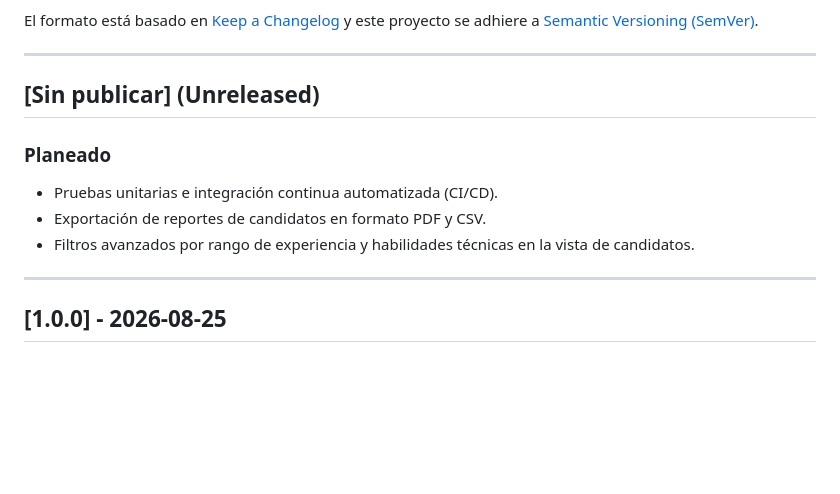
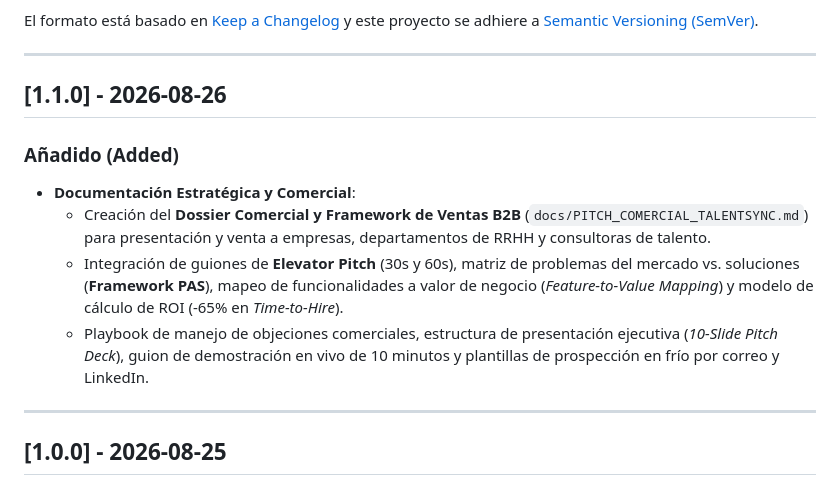
Before and after one commit to eikabarc2008fwdcostarica-cpu/SEGUNDO-MINI-PROYECTO-FRONTEND-TalentSync, a Markdown page: CHANGELOG.md, the part around the change. Drawn GitHub-style; blank space fills up the shorter version.

```diff
--- a/CHANGELOG.md
+++ b/CHANGELOG.md
@@ -6,12 +6,13 @@ El formato está basado en [Keep a Changelog](https://keepachangelog.com/es-ES/1
 
 ---
 
-## [Sin publicar] (Unreleased)
+## [1.1.0] - 2026-08-26
 
-### Planeado
-- Pruebas unitarias e integración continua automatizada (CI/CD).
-- Exportación de reportes de candidatos en formato PDF y CSV.
-- Filtros avanzados por rango de experiencia y habilidades técnicas en la vista de candidatos.
+### Añadido (Added)
+- **Documentación Estratégica y Comercial**:
+  - Creación del **Dossier Comercial y Framework de Ventas B2B** (`docs/PITCH_COMERCIAL_TALENTSYNC.md`) para presentación y venta a empresas, departamentos de RRHH y consultoras de talento.
+  - Integración de guiones de **Elevator Pitch** (30s y 60s), matriz de problemas del mercado vs. soluciones (**Framework PAS**), mapeo de funcionalidades a valor de negocio (*Feature-to-Value Mapping*) y modelo de cálculo de ROI (-65% en *Time-to-Hire*).
+  - Playbook de manejo de objeciones comerciales, estructura de presentación ejecutiva (*10-Slide Pitch Deck*), guion de demostración en vivo de 10 minutos y plantillas de prospección en frío por correo y LinkedIn.
 
 ---
 
```
Also changed, not shown: CONTRIBUTING.md (+41 -20 lines), README.md (+7 -0 lines).
